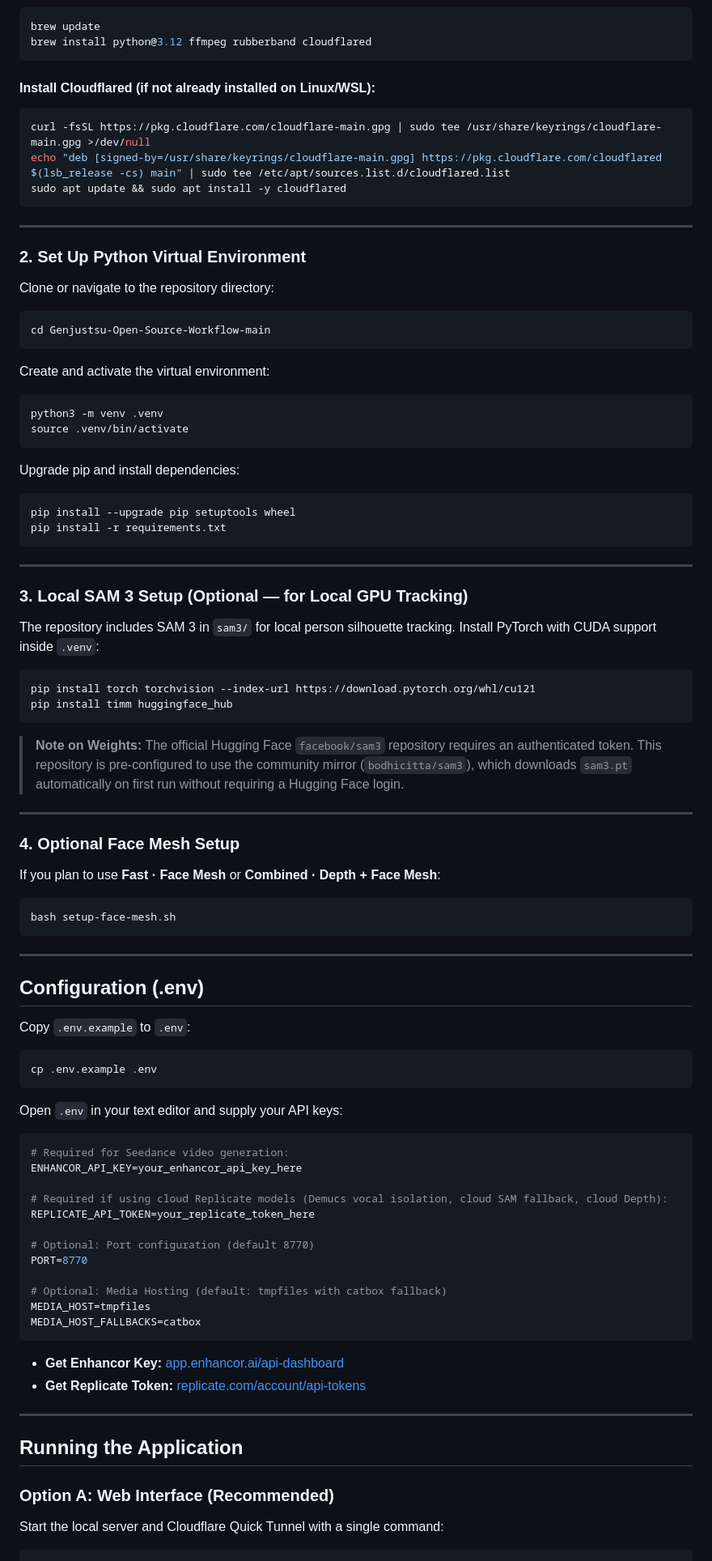
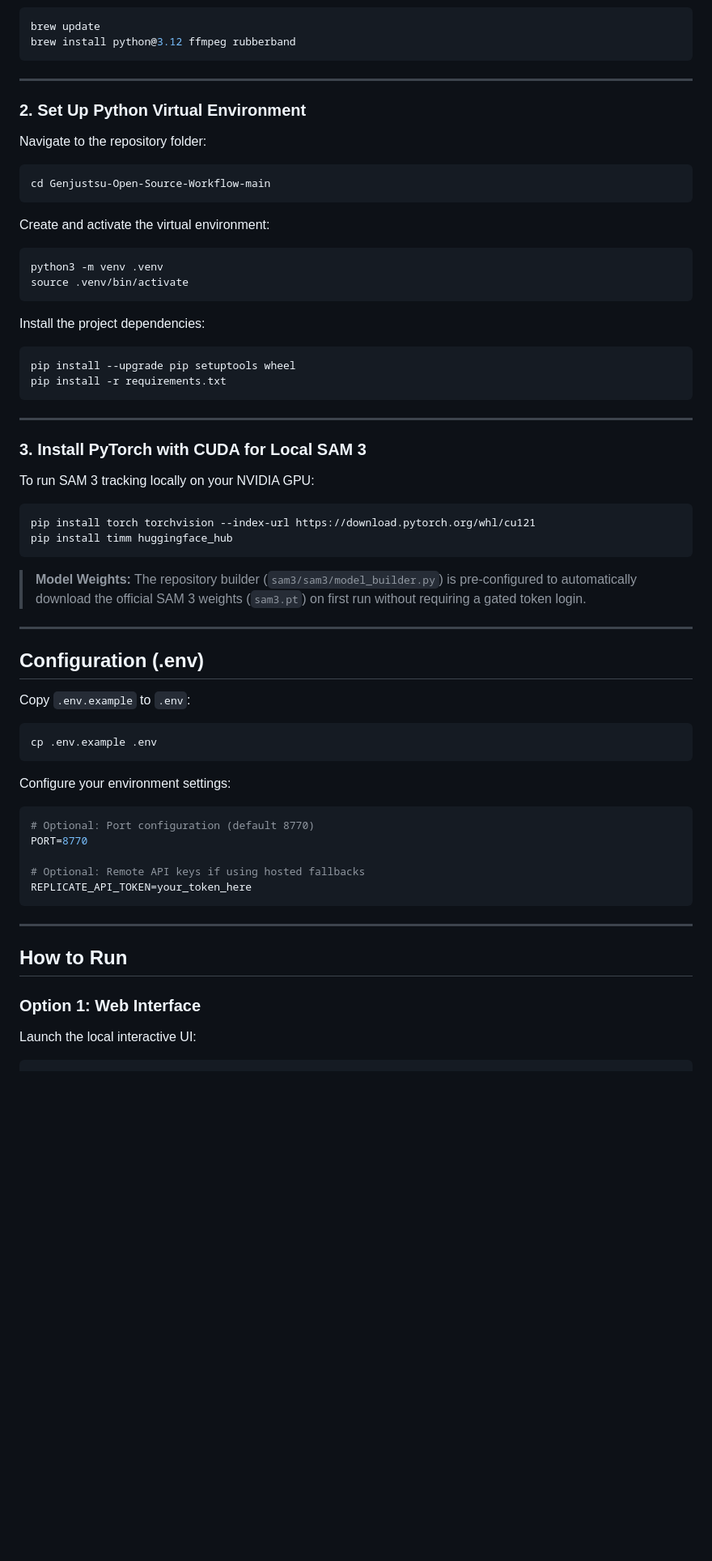
Before and after one commit to jlew23/OpenField, a Markdown page: README.md, the part around one of its changes. Shown at 81% size. GitHub-like rendering; blank space fills up the shorter version.

````diff
--- a/README.md
+++ b/README.md
@@ -81,20 +79,13 @@ sudo apt install -y python3 python3-venv python3-pip ffmpeg rubberband-cli git c
 ```bash
 brew update
-brew install python@3.12 ffmpeg rubberband cloudflared
-```
-
-#### Install Cloudflared (if not already installed on Linux/WSL):
-```bash
-curl -fsSL https://pkg.cloudflare.com/cloudflare-main.gpg | sudo tee /usr/share/keyrings/cloudflare-main.gpg >/dev/null
-echo "deb [signed-by=/usr/share/keyrings/cloudflare-main.gpg] https://pkg.cloudflare.com/cloudflared $(lsb_release -cs) main" | sudo tee /etc/apt/sources.list.d/cloudflared.list
-sudo apt update && sudo apt install -y cloudflared
+brew install python@3.12 ffmpeg rubberband
 ```
 
 ---
 
 ### 2. Set Up Python Virtual Environment
 
-Clone or navigate to the repository directory:
+Navigate to the repository folder:
 ```bash
 cd Genjustsu-Open-Source-Workflow-main
 ```
@@ -105,7 +96,7 @@ python3 -m venv .venv
 source .venv/bin/activate
 ```
 
-Upgrade pip and install dependencies:
+Install the project dependencies:
 ```bash
 pip install --upgrade pip setuptools wheel
 pip install -r requirements.txt
@@ -113,25 +104,15 @@ pip install -r requirements.txt
 
 ---
 
-### 3. Local SAM 3 Setup (Optional — for Local GPU Tracking)
+### 3. Install PyTorch with CUDA for Local SAM 3
 
-The repository includes SAM 3 in `sam3/` for local person silhouette tracking.
-Install PyTorch with CUDA support inside `.venv`:
+To run SAM 3 tracking locally on your NVIDIA GPU:
 ```bash
 pip install torch torchvision --index-url https://download.pytorch.org/whl/cu121
 pip install timm huggingface_hub
 ```
 
-> **Note on Weights:** The official Hugging Face `facebook/sam3` repository requires an authenticated token. This repository is pre-configured to use the community mirror (`bodhicitta/sam3`), which downloads `sam3.pt` automatically on first run without requiring a Hugging Face login.
-
----
-
-### 4. Optional Face Mesh Setup
-
-If you plan to use **Fast · Face Mesh** or **Combined · Depth + Face Mesh**:
-```bash
-bash setup-face-mesh.sh
-```
+> **Model Weights:** The repository builder (`sam3/sam3/model_builder.py`) is pre-configured to automatically download the official SAM 3 weights (`sam3.pt`) on first run without requiring a gated token login.
 
 ---
 
@@ -142,31 +123,21 @@ Copy `.env.example` to `.env`:
 cp .env.example .env
 ```
 
-Open `.env` in your text editor and supply your API keys:
+Configure your environment settings:
 ```env
-# Required for Seedance video generation:
-ENHANCOR_API_KEY=your_enhancor_api_key_here
-
-# Required if using cloud Replicate models (Demucs vocal isolation, cloud SAM fallback, cloud Depth):
-REPLICATE_API_TOKEN=your_replicate_token_here
-
 # Optional: Port configuration (default 8770)
 PORT=8770
 
-# Optional: Media Hosting (default: tmpfiles with catbox fallback)
-MEDIA_HOST=tmpfiles
-MEDIA_HOST_FALLBACKS=catbox
+# Optional: Remote API keys if using hosted fallbacks
+REPLICATE_API_TOKEN=your_token_here
 ```
-
-- **Get Enhancor Key:** [app.enhancor.ai/api-dashboard](https://app.enhancor.ai/api-dashboard)
-- **Get Replicate Token:** [replicate.com/account/api-tokens](https://replicate.com/account/api-tokens)
 
 ---
 
-## Running the Application
+## How to Run
 
-### Option A: Web Interface (Recommended)
+### Option 1: Web Interface
 
-Start the local server and Cloudflare Quick Tunnel with a single command:
+Launch the local interactive UI:
 ```bash
 ./start.command
````
Also changed, not shown: other parts of README.md (+83 -124 lines).
